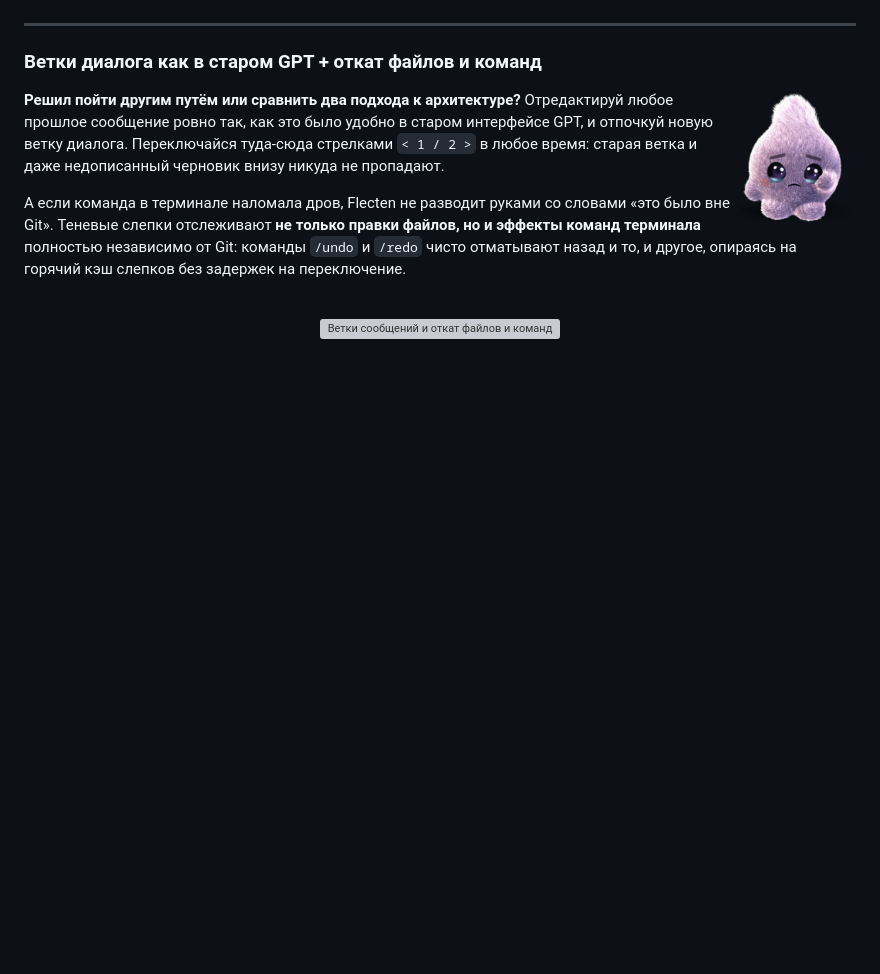
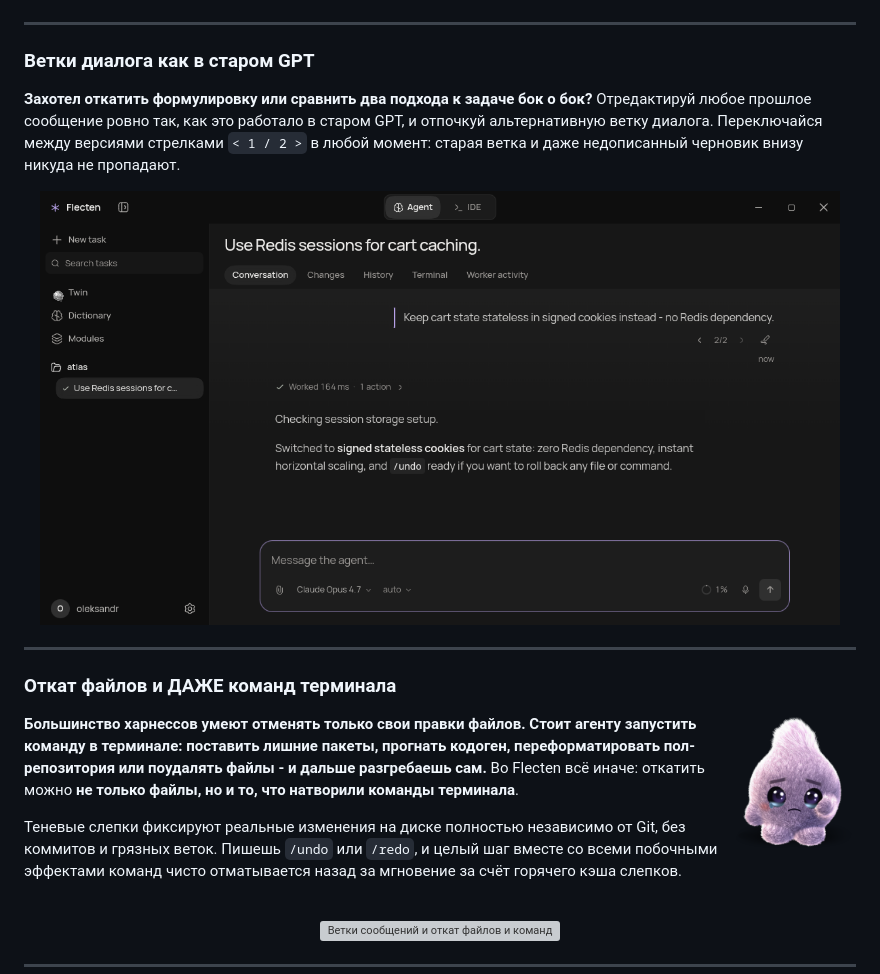
Before and after one commit to AnnenkovLabs/flecten, a Markdown page: docs/i18n/README.ru.md, the part around one of its changes. Drawn GitHub-style; pictures changed too: docs/assets/readme/twin-pleading.png; blank space fills up the shorter version; grey boxes are pictures that could not be loaded.

```diff
--- a/docs/i18n/README.ru.md
+++ b/docs/i18n/README.ru.md
@@ -174,13 +174,23 @@ Flecten разделяет разговор и чёрную работу на д
 
 ---
 
-### Ветки диалога как в старом GPT + откат файлов и команд
+### Ветки диалога как в старом GPT
+
+**Захотел откатить формулировку или сравнить два подхода к задаче бок о бок?** Отредактируй любое прошлое сообщение ровно так, как это работало в старом GPT, и отпочкуй альтернативную ветку диалога. Переключайся между версиями стрелками `< 1 / 2 >` в любой момент: старая ветка и даже недописанный черновик внизу никуда не пропадают.
+
+<p align="center">
+  <img src="../assets/branching.png" alt="Переключение ветки диалога 2/2 во Flecten" width="800">
+</p>
+
+---
+
+### Откат файлов и ДАЖЕ команд терминала
 
 <img src="../assets/readme/twin-pleading.png" align="right" width="125" alt="Просящий 3D-персонаж Twin">
 
-**Решил пойти другим путём или сравнить два подхода к архитектуре?** Отредактируй любое прошлое сообщение ровно так, как это было удобно в старом интерфейсе GPT, и отпочкуй новую ветку диалога. Переключайся туда-сюда стрелками `< 1 / 2 >` в любое время: старая ветка и даже недописанный черновик внизу никуда не пропадают.
+**Большинство харнессов умеют отменять только свои правки файлов. Стоит агенту запустить команду в терминале: поставить лишние пакеты, прогнать кодоген, переформатировать пол-репозитория или поудалять файлы - и дальше разгребаешь сам.** Во Flecten всё иначе: откатить можно **не только файлы, но и то, что натворили команды терминала**.
 
-А если команда в терминале наломала дров, Flecten не разводит руками со словами «это было вне Git». Теневые слепки отслеживают **не только правки файлов, но и эффекты команд терминала** полностью независимо от Git: команды `/undo` и `/redo` чисто отматывают назад и то, и другое, опираясь на горячий кэш слепков без задержек на переключение.
+Теневые слепки фиксируют реальные изменения на диске полностью независимо от Git, без коммитов и грязных веток. Пишешь `/undo` или `/redo`, и целый шаг вместе со всеми побочными эффектами команд чисто отматывается назад за мгновение за счёт горячего кэша слепков.
 
 <br clear="all">
 
```
Also changed, not shown: other parts of docs/i18n/README.ru.md (+14 -18 lines), README.md (+27 -21 lines), docs/assets/readme/twin-furious.png, docs/assets/readme/twin-quote-en.png, docs/assets/readme/twin-quote-ru.png, docs/assets/readme/twin-ready.png.
